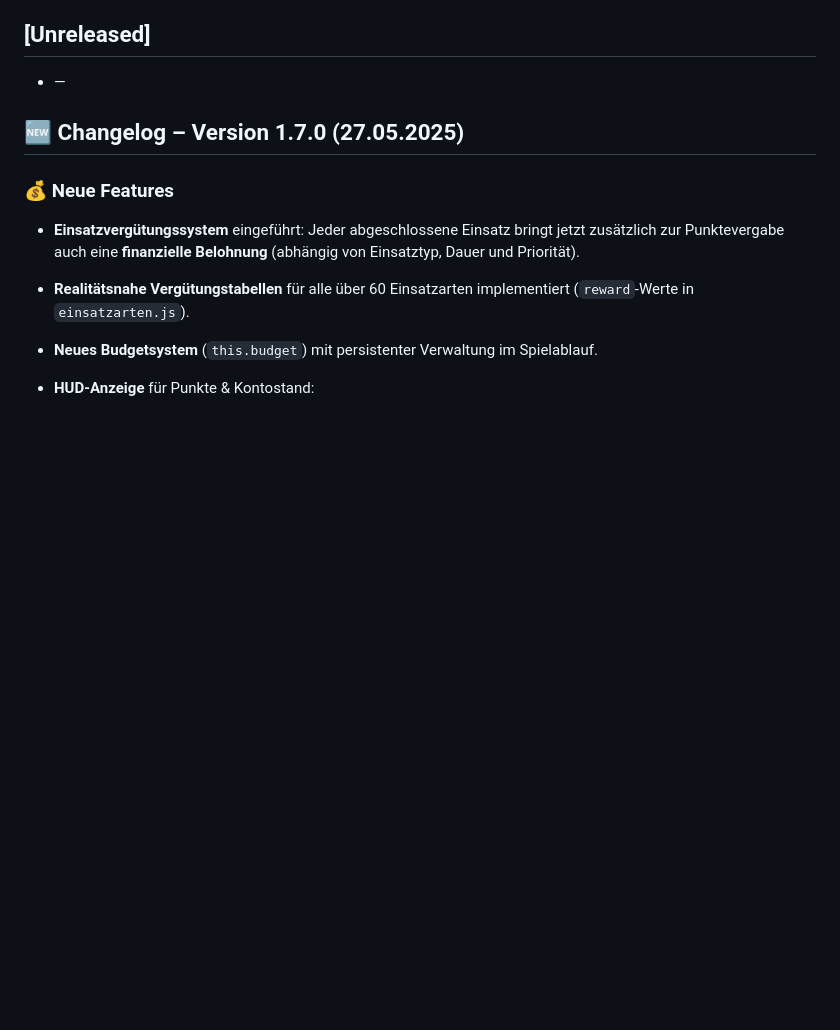
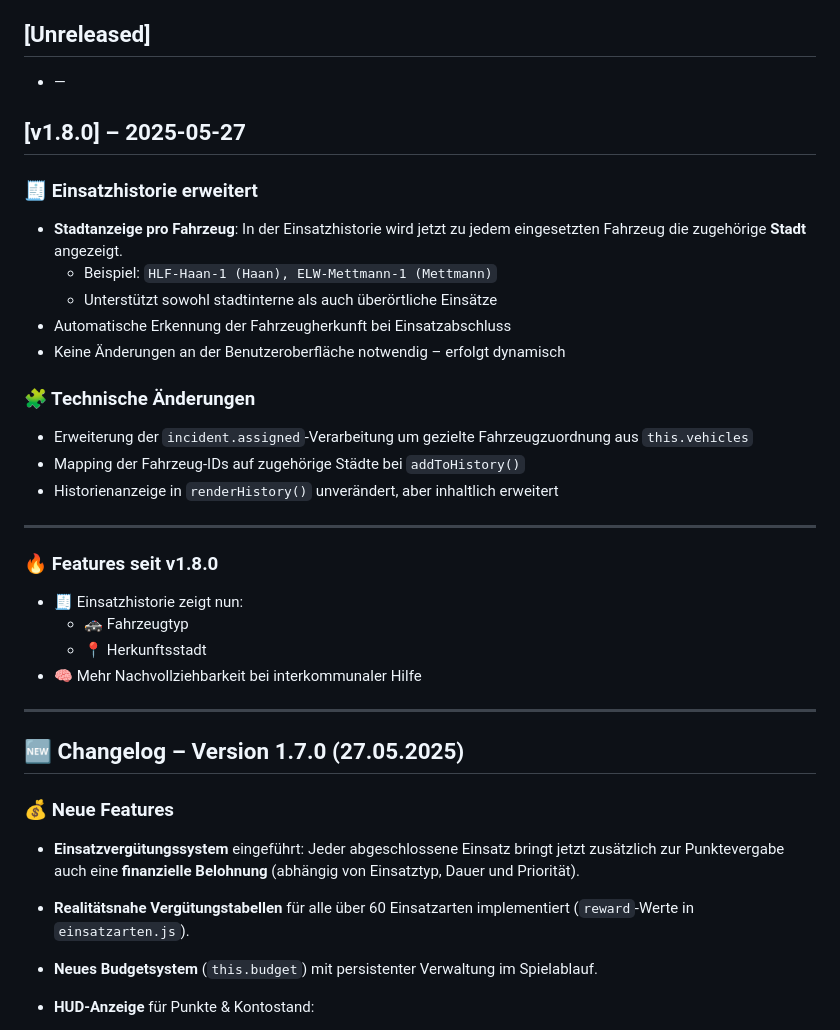
Before and after one commit to marcdziersan/htmlcssjs_leitstellensim, a Markdown page: CHANGELOG.md, the part around the change. Drawn GitHub-style; blank space fills up the shorter version.

```diff
--- a/CHANGELOG.md
+++ b/CHANGELOG.md
@@ -5,6 +5,31 @@ Alle bedeutenden Änderungen am Feuerwehr-Leitstellenspiel werden in diesem Doku
 ## [Unreleased]
 
 * —
+
+## [v1.8.0] – 2025-05-27
+
+### 🧾 Einsatzhistorie erweitert
+- **Stadtanzeige pro Fahrzeug**: In der Einsatzhistorie wird jetzt zu jedem eingesetzten Fahrzeug die zugehörige **Stadt** angezeigt.
+  - Beispiel: `HLF-Haan-1 (Haan), ELW-Mettmann-1 (Mettmann)`
+  - Unterstützt sowohl stadtinterne als auch überörtliche Einsätze
+- Automatische Erkennung der Fahrzeugherkunft bei Einsatzabschluss
+- Keine Änderungen an der Benutzeroberfläche notwendig – erfolgt dynamisch
+
+### 🧩 Technische Änderungen
+- Erweiterung der `incident.assigned`-Verarbeitung um gezielte Fahrzeugzuordnung aus `this.vehicles`
+- Mapping der Fahrzeug-IDs auf zugehörige Städte bei `addToHistory()`
+- Historienanzeige in `renderHistory()` unverändert, aber inhaltlich erweitert
+
+---
+
+### 🔥 Features seit v1.8.0
+
+- 🧾 Einsatzhistorie zeigt nun:
+  - 🚓 Fahrzeugtyp
+  - 📍 Herkunftsstadt
+- 🧠 Mehr Nachvollziehbarkeit bei interkommunaler Hilfe
+
+---
 
 ## 🆕 **Changelog – Version 1.7.0 (27.05.2025)**
 
```
